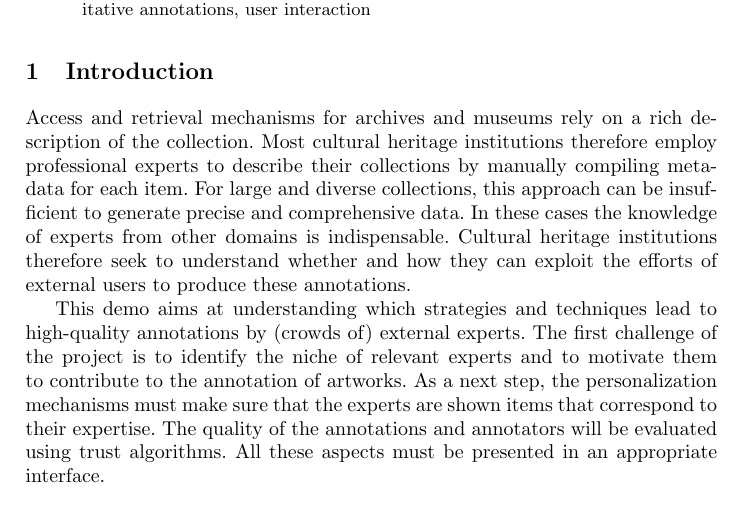
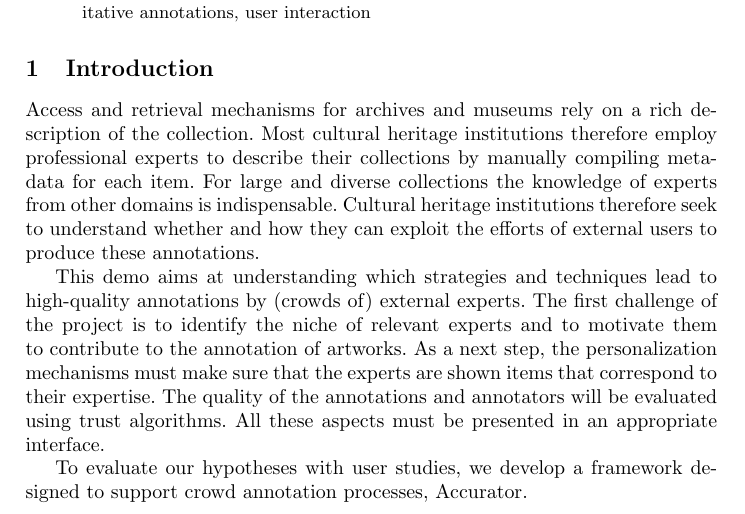
Before and after one commit to joosterman/Accurator, a LaTeX paper (UMAP2013-Demo/demo_paper.tex, which reads UMAP2013-Demo/introduction.tex): part of page 1 of 3, cut so that both start at the same text. Compiled offline with pdfLaTeX.

Commit message:
minor changes in intro

```diff
--- a/UMAP2013-Demo/introduction.tex
+++ b/UMAP2013-Demo/introduction.tex
@@ -1,8 +1,9 @@
 \section{Introduction}\label{introduction}
 Access and retrieval mechanisms for archives and museums rely on a rich description of the collection.
 Most cultural heritage institutions therefore employ professional experts to describe their collections by manually compiling metadata for each item.
-For large and diverse collections, this approach can be insufficient to generate precise and comprehensive data.
-In these cases the knowledge of experts from other domains is indispensable.
+%For large and diverse collections, this approach can be insufficient to generate precise and comprehensive data.
+%In these cases the knowledge of experts from other domains is indispensable.
+For large and diverse collections the knowledge of experts from other domains is indispensable.
 Cultural heritage institutions therefore seek to understand whether and how they can exploit the efforts of external users to produce these annotations.
 
 This demo aims at understanding which strategies and techniques lead to high-quality annotations by (crowds of) external experts.
@@ -11,6 +12,6 @@ As a next step, the personalization mechanisms must make sure that the experts a
 The quality of the annotations and annotators will be evaluated using trust algorithms.
 All these aspects must be presented in an appropriate interface.
 
-%To evaluate our hypotheses with user studies, we develop a framework designed to support crowd annotation processes, Accurator.
+To evaluate our hypotheses with user studies, we develop a framework designed to support crowd annotation processes, Accurator.
 %The current state of Accurator shows interfaces for two expert niches: castles and flowers.
 %These interfaces are designed for user studies with experts of the respective fields to find out what elements make up a useful interface for them.
```
Also changed, not shown: UMAP2013-Demo/architecture.tex (+1 -0 lines), UMAP2013-Demo/demo_paper.pdf.
